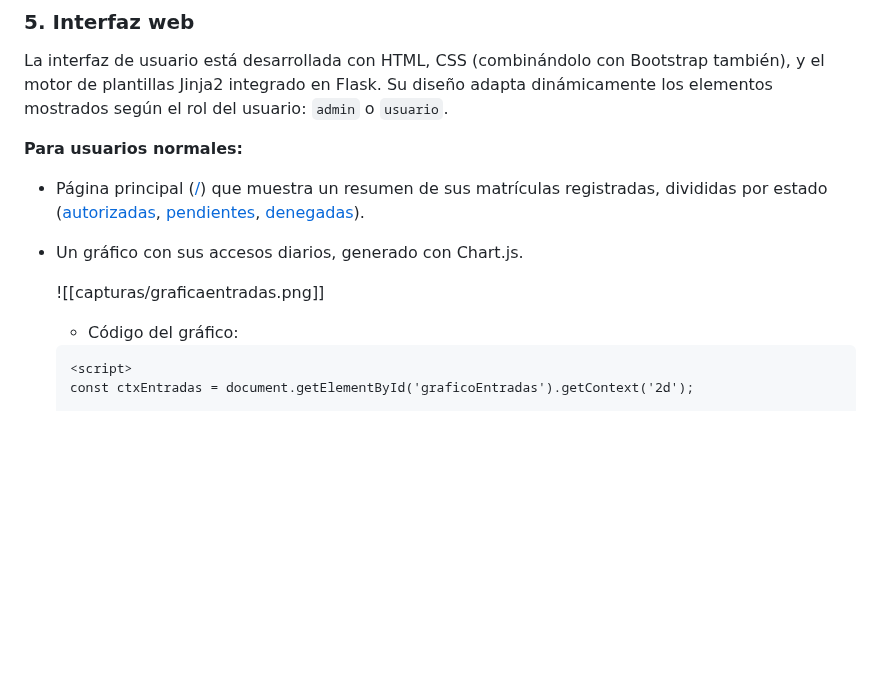
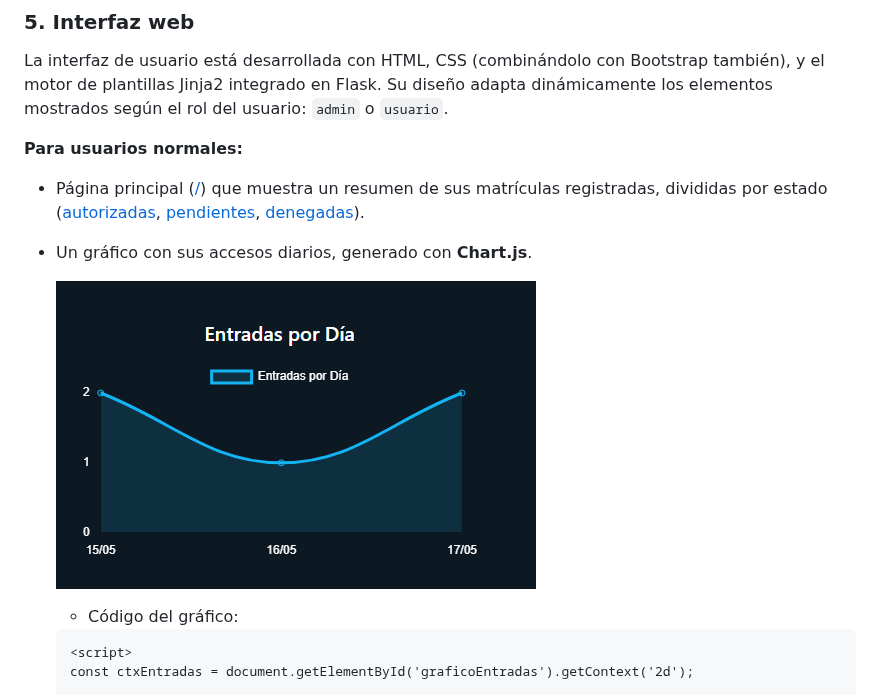
Before and after one commit to danielsm107/control-acceso-matriculas, a Markdown page: README.md, the part around the change. Drawn GitHub-style; blank space fills up the shorter version.

Commit message:
Arreglar imagen README

```diff
--- a/README.md
+++ b/README.md
@@ -331,9 +331,9 @@ La interfaz de usuario está desarrollada con HTML, CSS (combinándolo con Boots
 
 - Página principal ([/](backend/routes/main.py#L12-L71)) que muestra un resumen de sus matrículas registradas, divididas por estado ([autorizadas](backend/routes/main.py#L26-L32), [pendientes](backend/routes/main.py#L42-L48), [denegadas](backend/routes/main.py#L34-L40)).
 
-- Un gráfico con sus accesos diarios, generado con Chart.js.
+- Un gráfico con sus accesos diarios, generado con **Chart.js**.
 
-	![[capturas/graficaentradas.png]]
+	![gráfico entradas por dia](capturas/graficaentradas.png)
 
 	- Código del gráfico:
 
```
